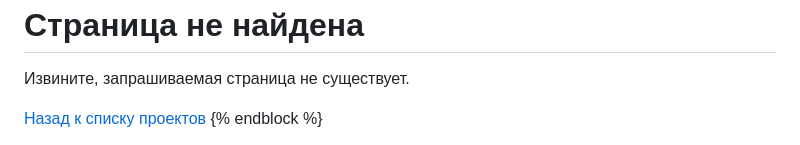
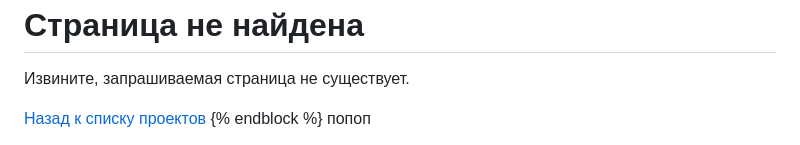
Before and after one commit to Brin84/Portfolio, a Markdown page: Tutorial.md, the part around the change. Drawn GitHub-style.

Commit message:
тест

```diff
--- a/Tutorial.md
+++ b/Tutorial.md
@@ -367,3 +367,4 @@ urlpatterns = [
 <p>Извините, запрашиваемая страница не существует.</p>
 <a href="{% url 'portfolio_app:projects' %}">Назад к списку проектов</a>
 {% endblock %}
+попоп
```
